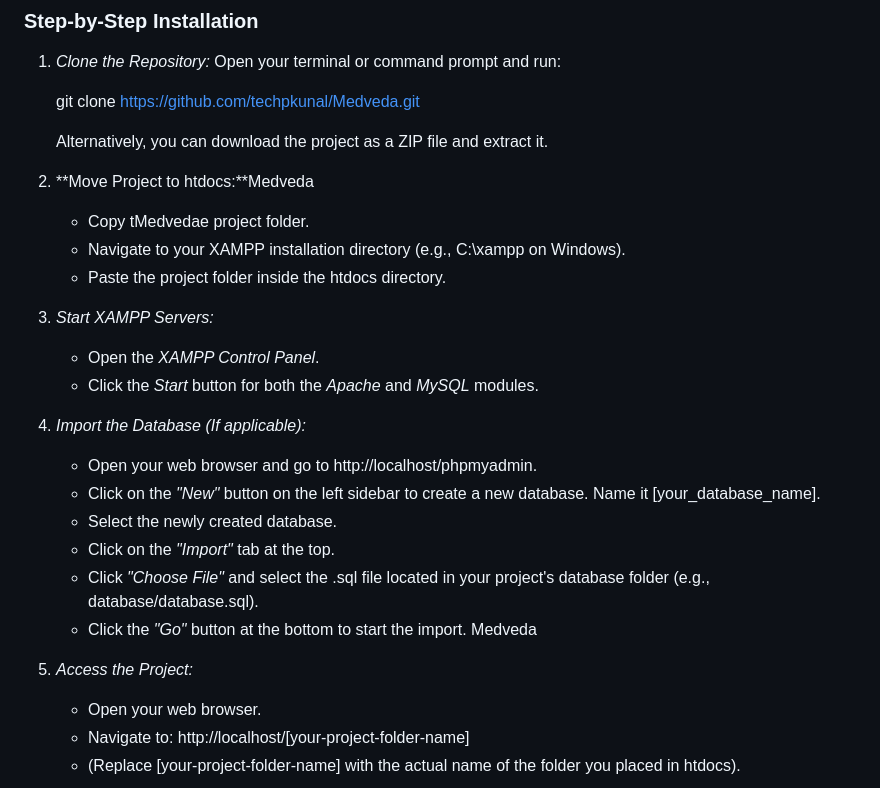
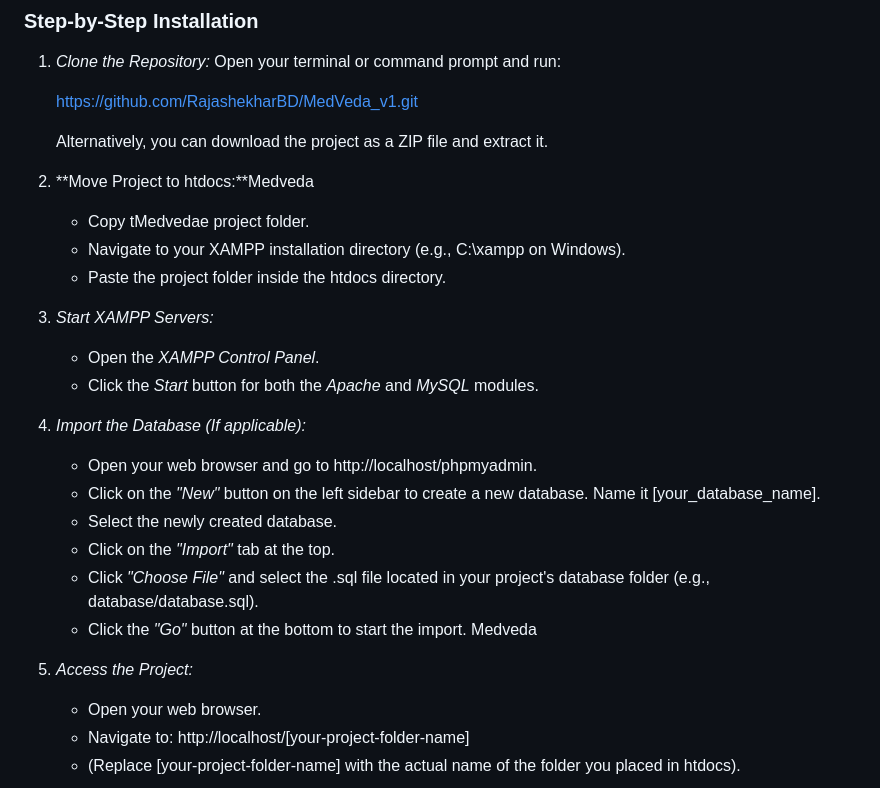
Before and after one commit to RajashekharBD/MedVeda_v1, a Markdown page: README.md, the part around the change. Drawn GitHub-style.

```diff
--- a/README.md
+++ b/README.md
@@ -63,20 +63,20 @@ Follow these steps to set up and run the project on your local machine using XAM
 1.  *Clone the Repository:*
     Open your terminal or command prompt and run:
 
-    git clone https://github.com/techpkunal/Medveda.git
+      https://github.com/RajashekharBD/MedVeda_v1.git
 
     Alternatively, you can download the project as a ZIP file and extract it.
 
-2.  **Move Project to htdocs:**Medveda
+1.  **Move Project to htdocs:**Medveda
     * Copy tMedvedae project folder.
     * Navigate to your XAMPP installation directory (e.g., C:\xampp on Windows).
     * Paste the project folder inside the htdocs directory.
 
-3.  *Start XAMPP Servers:*
+2.  *Start XAMPP Servers:*
     * Open the *XAMPP Control Panel*.
     * Click the *Start* button for both the *Apache* and *MySQL* modules.
 
-4.  *Import the Database (If applicable):*
+3.  *Import the Database (If applicable):*
     * Open your web browser and go to http://localhost/phpmyadmin.
     * Click on the *"New"* button on the left sidebar to create a new database. Name it [your_database_name].
     * Select the newly created database.
@@ -84,7 +84,7 @@ Follow these steps to set up and run the project on your local machine using XAM
     * Click *"Choose File"* and select the .sql file located in your project's database folder (e.g., database/database.sql).
     * Click the *"Go"* button at the bottom to start the import.
 Medveda
-5.  *Access the Project:*
+4.  *Access the Project:*
     * Open your web browser.
     * Navigate to: http://localhost/[your-project-folder-name]
     * (Replace [your-project-folder-name] with the actual name of the folder you placed in htdocs).
```
